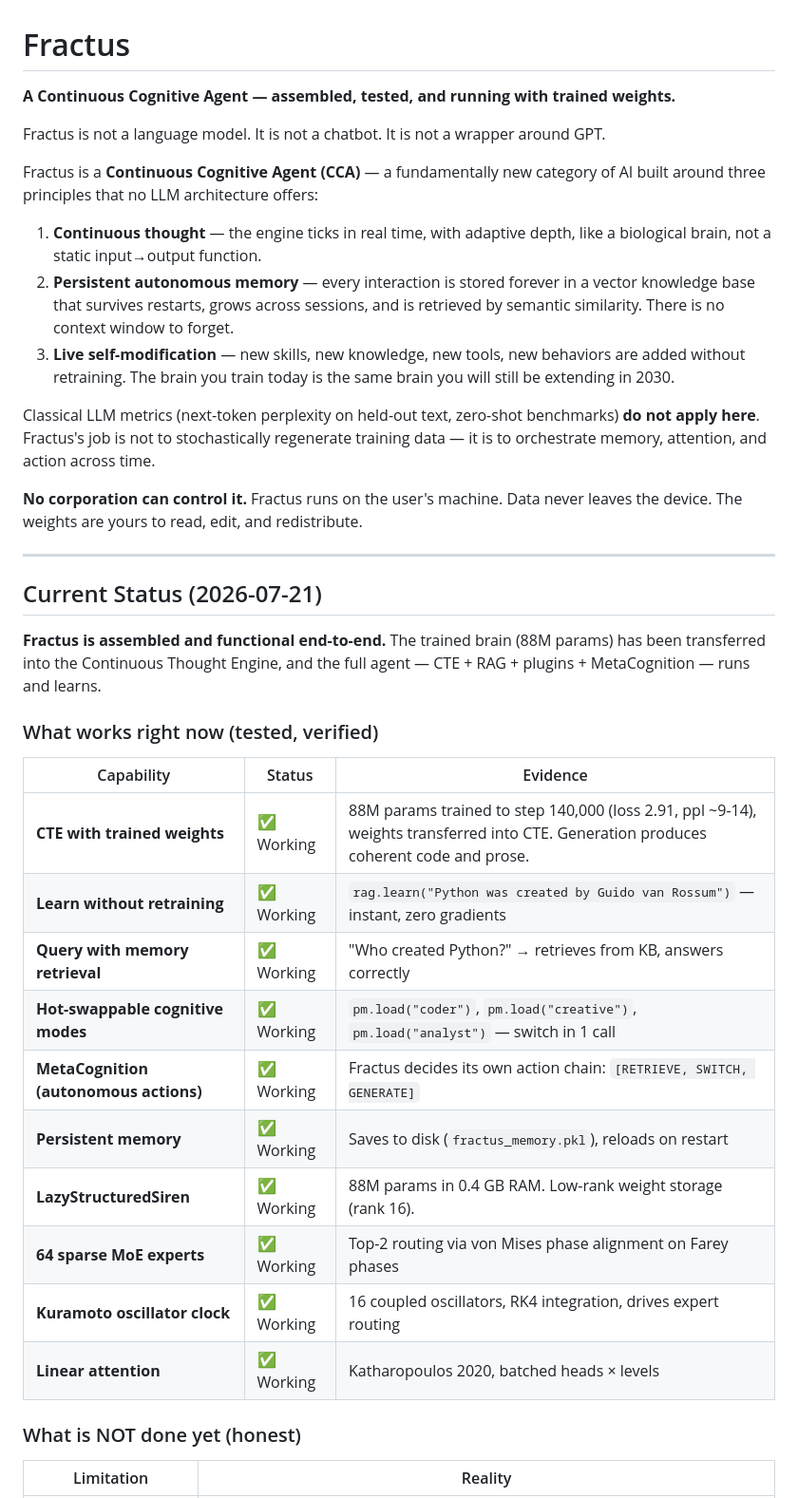
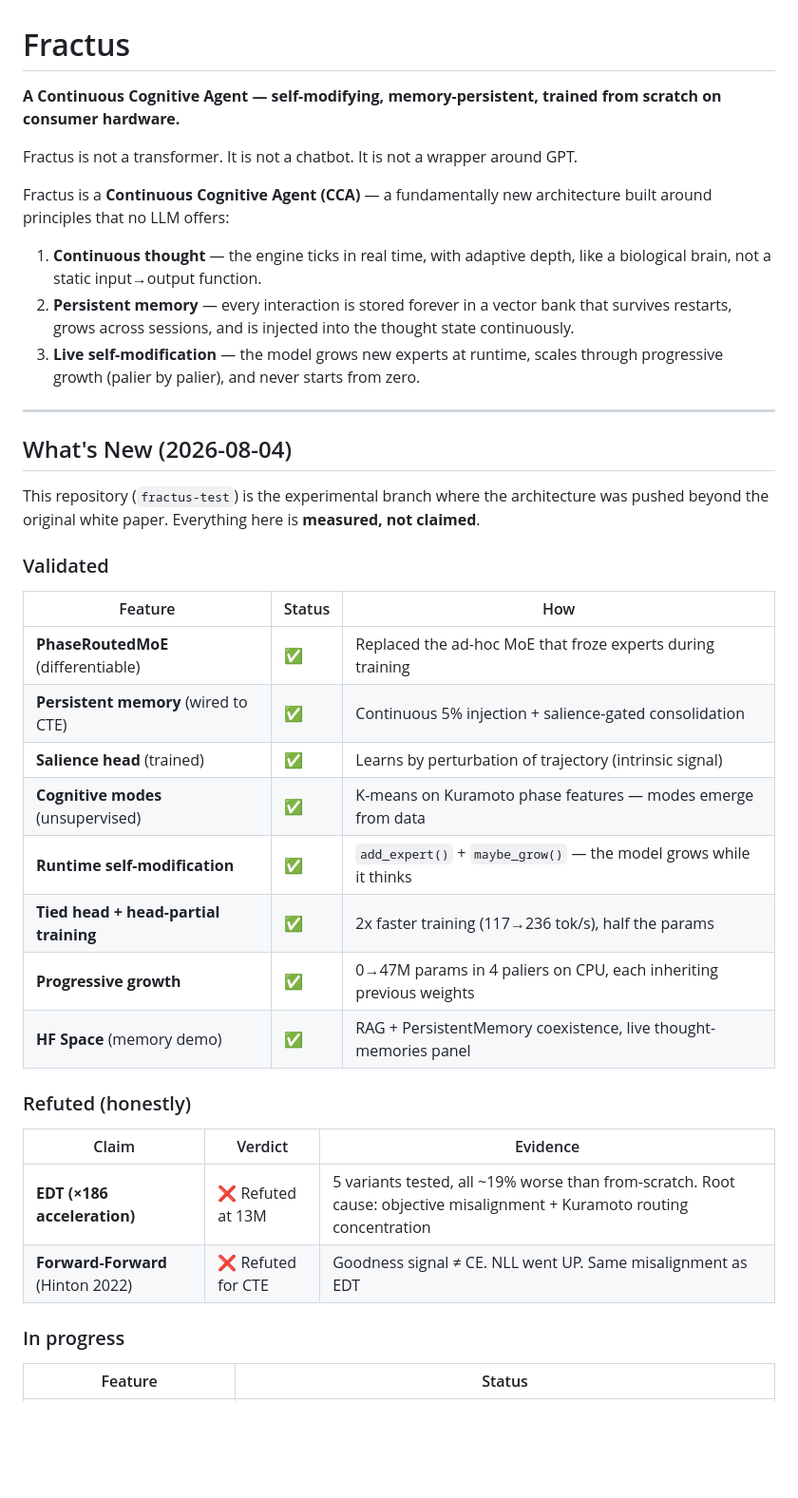
Before and after one commit to AFKmoney/fractus-test, a Markdown page: README.md, the part around one of its changes. Shown at 95% size. GitHub-like rendering; blank space fills up the shorter version.

Commit message:
docs: rewrite README — honest research findings, progressive growth, self-modification

```diff
--- a/README.md
+++ b/README.md
@@ -1,41 +1,39 @@
 # Fractus
 
-**A Continuous Cognitive Agent — assembled, tested, and running with trained weights.**
+**A Continuous Cognitive Agent — self-modifying, memory-persistent, trained from scratch on consumer hardware.**
 
-Fractus is not a language model. It is not a chatbot. It is not a wrapper around GPT.
+Fractus is not a transformer. It is not a chatbot. It is not a wrapper around GPT.
 
-Fractus is a **Continuous Cognitive Agent (CCA)** — a fundamentally new category of AI built around three principles that no LLM architecture offers:
+Fractus is a **Continuous Cognitive Agent (CCA)** — a fundamentally new architecture built around principles that no LLM offers:
 
 1. **Continuous thought** — the engine ticks in real time, with adaptive depth, like a biological brain, not a static input→output function.
-2. **Persistent autonomous memory** — every interaction is stored forever in a vector knowledge base that survives restarts, grows across sessions, and is retrieved by semantic similarity. There is no context window to forget.
-3. **Live self-modification** — new skills, new knowledge, new tools, new behaviors are added without retraining. The brain you train today is the same brain you will still be extending in 2030.
-
-Classical LLM metrics (next-token perplexity on held-out text, zero-shot benchmarks) **do not apply here**. Fractus's job is not to stochastically regenerate training data — it is to orchestrate memory, attention, and action across time.
-
-**No corporation can control it.** Fractus runs on the user's machine. Data never leaves the device. The weights are yours to read, edit, and redistribute.
+2. **Persistent memory** — every interaction is stored forever in a vector bank that survives restarts, grows across sessions, and is injected into the thought state continuously.
+3. **Live self-modification** — the model grows new experts at runtime, scales through progressive growth (palier by palier), and never starts from zero.
 
 ---
 
-## Current Status (2026-07-21)
+## What's New (2026-08-04)
 
-**Fractus is assembled and functional end-to-end.** The trained brain (88M params) has been transferred into the Continuous Thought Engine, and the full agent — CTE + RAG + plugins + MetaCognition — runs and learns.
+This repository (`fractus-test`) is the experimental branch where the architecture was pushed beyond the original white paper. Everything here is **measured, not claimed**.
 
-### What works right now (tested, verified)
+### Validated
+| Feature | Status | How |
+|---|---|---|
+| **PhaseRoutedMoE** (differentiable) | ✅ | Replaced the ad-hoc MoE that froze experts during training |
+| **Persistent memory** (wired to CTE) | ✅ | Continuous 5% injection + salience-gated consolidation |
+| **Salience head** (trained) | ✅ | Learns by perturbation of trajectory (intrinsic signal) |
+| **Cognitive modes** (unsupervised) | ✅ | K-means on Kuramoto phase features — modes emerge from data |
+| **Runtime self-modification** | ✅ | `add_expert()` + `maybe_grow()` — the model grows while it thinks |
+| **Tied head + head-partial training** | ✅ | 2x faster training (117→236 tok/s), half the params |
+| **Progressive growth** | ✅ | 0→47M params in 4 paliers on CPU, each inheriting previous weights |
+| **HF Space** (memory demo) | ✅ | RAG + PersistentMemory coexistence, live thought-memories panel |
 
-| Capability | Status | Evidence |
+### Refuted (honestly)
+| Claim | Verdict | Evidence |
 |---|---|---|
-| **CTE with trained weights** | ✅ Working | 88M params trained to step 140,000 (loss 2.91, ppl ~9-14), weights transferred into CTE. Generation produces coherent code and prose. |
-| **Learn without retraining** | ✅ Working | `rag.learn("Python was created by Guido van Rossum")` — instant, zero gradients |
-| **Query with memory retrieval** | ✅ Working | "Who created Python?" → retrieves from KB, answers correctly |
-| **Hot-swappable cognitive modes** | ✅ Working | `pm.load("coder")`, `pm.load("creative")`, `pm.load("analyst")` — switch in 1 call |
-| **MetaCognition (autonomous actions)** | ✅ Working | Fractus decides its own action chain: `[RETRIEVE, SWITCH, GENERATE]` |
-| **Persistent memory** | ✅ Working | Saves to disk (`fractus_memory.pkl`), reloads on restart |
-| **LazyStructuredSiren** | ✅ Working | 88M params in 0.4 GB RAM. Low-rank weight storage (rank 16). |
-| **64 sparse MoE experts** | ✅ Working | Top-2 routing via von Mises phase alignment on Farey phases |
-| **Kuramoto oscillator clock** | ✅ Working | 16 coupled oscillators, RK4 integration, drives expert routing |
-| **Linear attention** | ✅ Working | Katharopoulos 2020, batched heads × levels |
+| **EDT (×186 acceleration)** | ❌ Refuted at 13M | 5 variants tested, all ~19% worse than from-scratch. Root cause: objective misalignment + Kuramoto routing concentration |
+| **Forward-Forward** (Hinton 2022) | ❌ Refuted for CTE | Goodness signal ≠ CE. NLL went UP. Same misalignment as EDT |
 
-### What is NOT done yet (honest)
-
-| Limitation | Reality |
+### In progress
+| Feature | Status |
 |---|---|
```
Also changed, not shown: other parts of README.md (+178 -159 lines).
